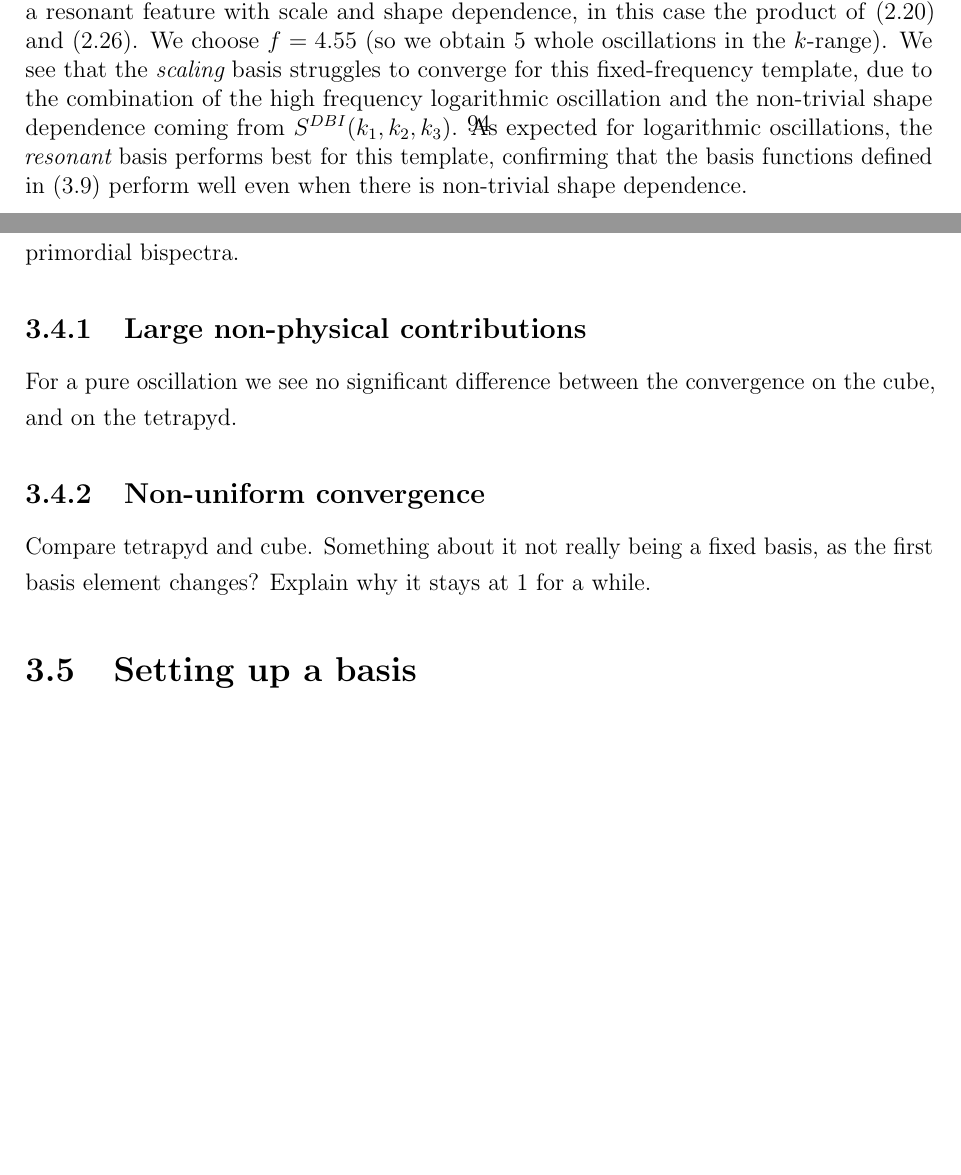
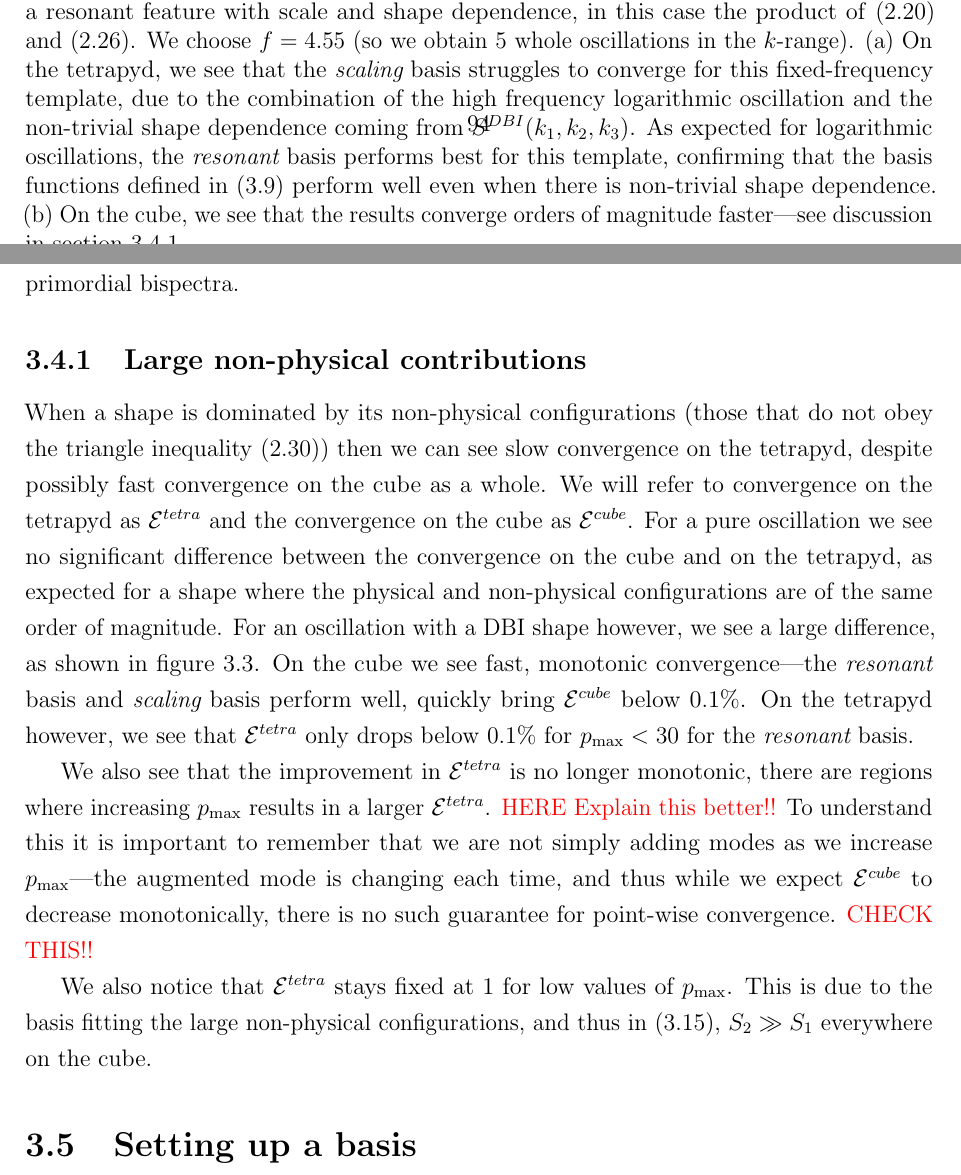
Before and after one commit to pc559/thesis, a LaTeX thesis (thesis.tex, which reads basis_chapter.tex, commands.sty): two parts of pages 94 and 98 of 144, joined at a grey line, cut so that both start at the same text, the shorter picture padded with empty space. Compiled offline with pdfLaTeX; a missing bibliography style is replaced by a similar one.

Commit message:
Large non-physical contributions

```diff
--- a/basis_chapter.tex
+++ b/basis_chapter.tex
@@ -622,13 +623,15 @@ oscillation, $\Linvk$ always converges in the fewest modes.
     feature with scale and shape dependence, in this case the product of~\eqref{dbi_shape}
     and~\eqref{ln_cos_shape}.
     We choose $f=4.55$ (so we obtain $5$ whole oscillations in the $k$-range).
-    We see that the $\scalingbasis$ basis struggles to converge for this fixed-frequency
+    (a) On the tetrapyd, we see that the $\scalingbasis$ basis struggles to converge for this fixed-frequency
     template, due to the combination of the high frequency logarithmic oscillation
     and the non-trivial shape dependence coming from $S^{DBI}(k_1,k_2,k_3)$.
     As expected for logarithmic oscillations,
     the $\resobasis$ basis performs best for this template, confirming that
     the basis functions defined in~\eqref{reso_basis_definition} perform well
     even when there is non-trivial shape dependence.
+    (b) On the cube, we see that the results converge orders of magnitude faster---see
+    discussion in section~\ref{large_non_physical}.
 }\label{fig:log_recon_osc_dbiosc}
 \end{figure}
 
@@ -710,13 +713,37 @@ As we see in figure~\ref{fig:recon_dbi_ns}, for equilateral type shapes
 even a small overall scale dependence causes significant degradation in the convergence of the original augmented Legendre basis $\Linvk$.
 However, incorporating the spectral index $n_s$  into the basis functions $\Lnsinv$ and $\Lnsboth$ results again in rapid convergence to the scale-dependent DBI template, which can be accurately approximated with a limited number of modes.
 We conclude that augmenting the basis functions with terms incorporating the expected dependence on the spectral index enables the efficient approximation of high precision primordial bispectra.
-    \subsection{Large non-physical contributions}
-    For a pure oscillation we see no significant difference between the convergence on the cube,
-    and on the tetrapyd.
-    \subsection{Non-uniform convergence}
-    Compare tetrapyd and cube. Something about it not really being
-    a fixed basis, as the first basis element changes?
-    Explain why it stays at $1$ for a while.
+    \subsection{Large non-physical contributions}\label{large_non_physical}
+    When a shape is dominated by its non-physical configurations
+    (those that do not obey the triangle inequality~\eqref{triangle_inequality})
+    then we can see slow convergence on the tetrapyd, despite
+    possibly fast convergence on the cube as a whole.
+    We will refer to convergence on the tetrapyd as $\totalcortet$
+    and the convergence on the cube as $\totalcorcub$.
+    For a pure oscillation we see no significant difference between the convergence on the cube
+    and on the tetrapyd, as expected for a shape where the physical and non-physical
+    configurations are of the same order of magnitude.
+    For an oscillation with a DBI shape however, we see a large difference,
+    as shown in figure~\ref{fig:log_recon_osc_dbiosc}.
+    On the cube we see fast, monotonic convergence---the $\resobasis$ basis
+    and $\scalingbasis$ basis perform well, quickly bring $\totalcorcub$
+    below $0.1\%$.
+    On the tetrapyd however, we see that $\totalcortet$ only drops below
+    $0.1\%$ for $\Pmax<30$ for the $\resobasis$ basis.
+
+
+    We also see that the improvement in $\totalcortet$ is no longer
+    monotonic, there are regions where increasing $\Pmax$ results in
+    a larger $\totalcortet$. \textcolor{red}{HERE Explain this better!!}
+    To understand this it is important to remember that we are not simply
+    adding modes as we increase $\Pmax$---the augmented mode is changing
+    each time, and thus while we expect $\totalcorcub$ to decrease monotonically,
+    there is no such guarantee for point-wise convergence. \textcolor{red}{CHECK THIS!!}
+
+
+    We also notice that $\totalcortet$ stays fixed at $1$ for low values of $\Pmax$.
+    This is due to the basis fitting the large non-physical configurations,
+    and thus in~\eqref{relative_difference}, $S_2 \gg S_1$ everywhere on the cube.
 \section{Setting up a basis}
     \subsection{Legendre and Fourier as building blocks}
     Take from above. Periodicity!
--- a/commands.sty
+++ b/commands.sty
@@ -1,3 +1,5 @@
+\newcommand{\totalcortet}{\mathcal{E}^{tetra}}
+\newcommand{\totalcorcub}{\mathcal{E}^{cube}}
 \newcommand{\primodal}{{\textit{\textsc{Primodal}}}}
 \newcommand{\cmbbest}{{\textit{\textsc{CMB-BEst}}}}
 \newcommand{\planck}{\textit{Planck}}
```
Also changed, not shown: word_counts.csv (+2 -1 lines), basis_chapter.tex (9 more changed lines).
